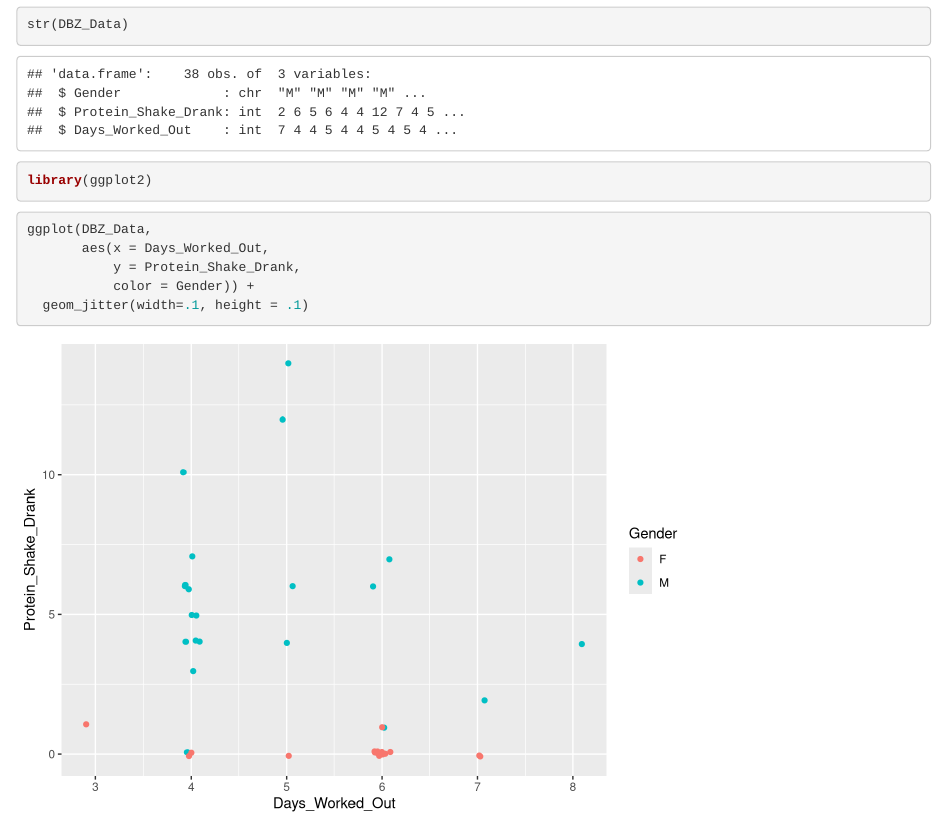
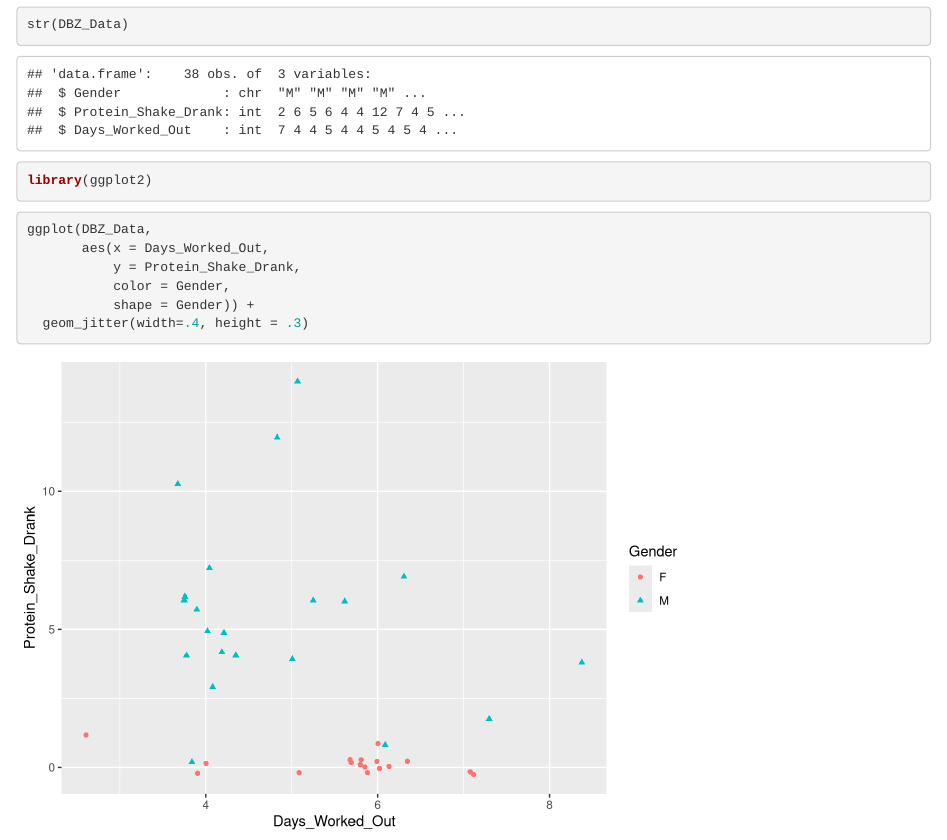
Before and after one commit to KeshiaD243/DBZ-Midterm-Project, an R Markdown document (Davis_Burress_Zuo_MIdterm_Project.Rmd): the page in a window 1100 px wide, from 510 px down. Rendered offline with R 4.5, knitr and Pandoc, with nearby package versions; code that draws random numbers runs with fixed seeds of ours.

Commit message:
Added some changes! If you saw the other doc that looked scary, no you didn't ;}

````diff
--- a/Davis_Burress_Zuo_MIdterm_Project.Rmd
+++ b/Davis_Burress_Zuo_MIdterm_Project.Rmd
@@ -25,6 +25,7 @@ library(ggplot2)
 ggplot(DBZ_Data,
        aes(x = Days_Worked_Out,
            y = Protein_Shake_Drank,
-           color = Gender)) +
-  geom_jitter(width=.1, height = .1)
+           color = Gender,
+           shape = Gender)) +
+  geom_jitter(width=.4, height = .3)
 ```
````
